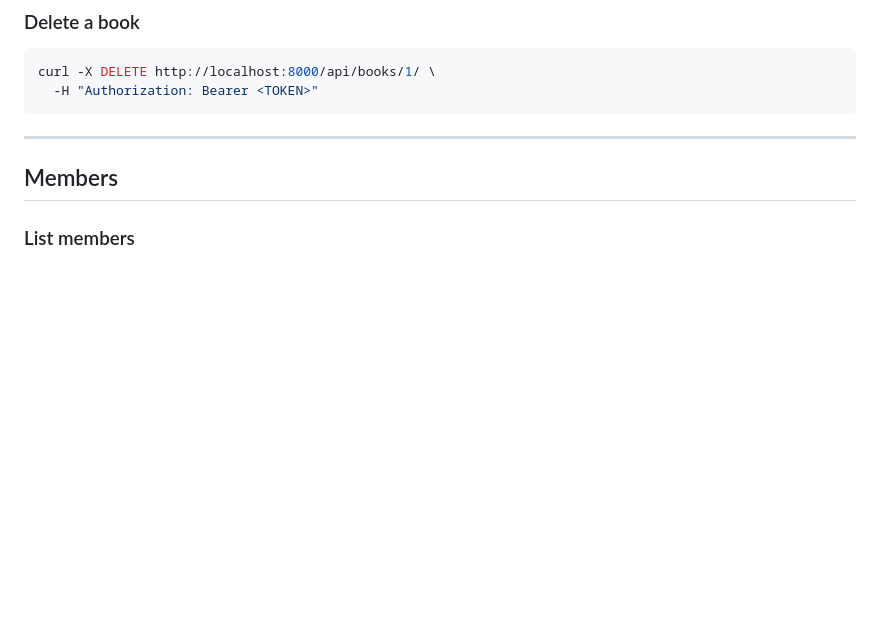
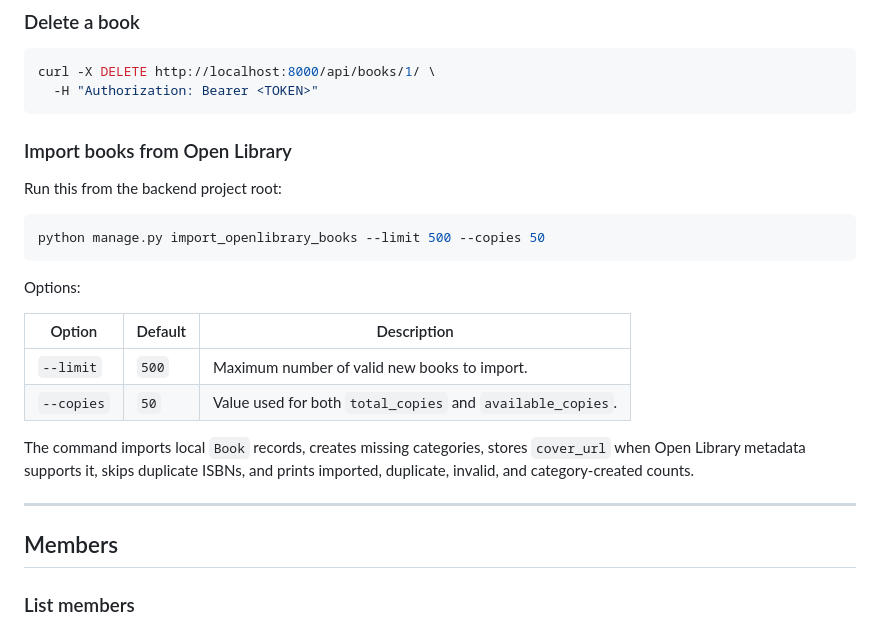
Before and after one commit to MuneneCalvin/libratrack-server, a Markdown page: USAGE.md, the part around the change. GitHub-like rendering; blank space fills up the shorter version.

````diff
--- a/USAGE.md
+++ b/USAGE.md
@@ -166,6 +166,25 @@ curl -X PATCH http://localhost:8000/api/books/1/ \
 curl -X DELETE http://localhost:8000/api/books/1/ \
   -H "Authorization: Bearer <TOKEN>"
 ```
+
+### Import books from Open Library
+
+Run this from the backend project root:
+
+```bash
+python manage.py import_openlibrary_books --limit 500 --copies 50
+```
+
+Options:
+
+| Option | Default | Description |
+| --- | --- | --- |
+| `--limit` | `500` | Maximum number of valid new books to import. |
+| `--copies` | `50` | Value used for both `total_copies` and `available_copies`. |
+
+The command imports local `Book` records, creates missing categories, stores
+`cover_url` when Open Library metadata supports it, skips duplicate ISBNs, and
+prints imported, duplicate, invalid, and category-created counts.
 
 ---
 
````
Also changed, not shown: README.md (+14 -0 lines).
